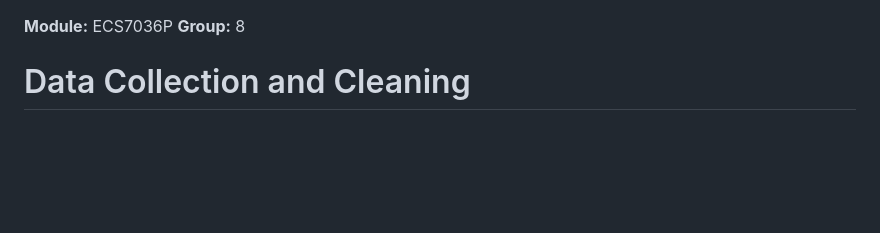
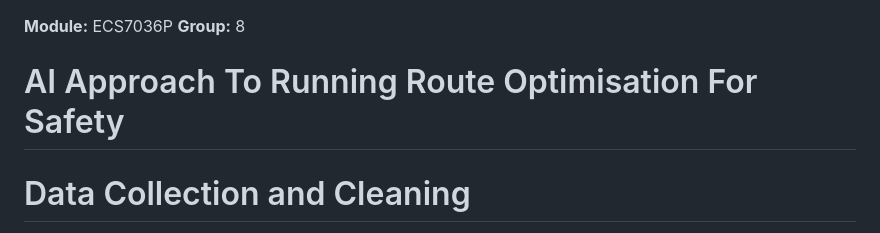
Before and after one commit to djshaf/NightRunner, a Markdown page: README.md, the part around the change. GitHub-like rendering; blank space fills up the shorter version.

```diff
--- a/README.md
+++ b/README.md
@@ -1,5 +1,7 @@
 **Module:** ECS7036P
 **Group:** 8
+
+# AI Approach To Running Route Optimisation For Safety
 
 # Data Collection and Cleaning
 **Script:** `run_data_pipeline.py`
```
